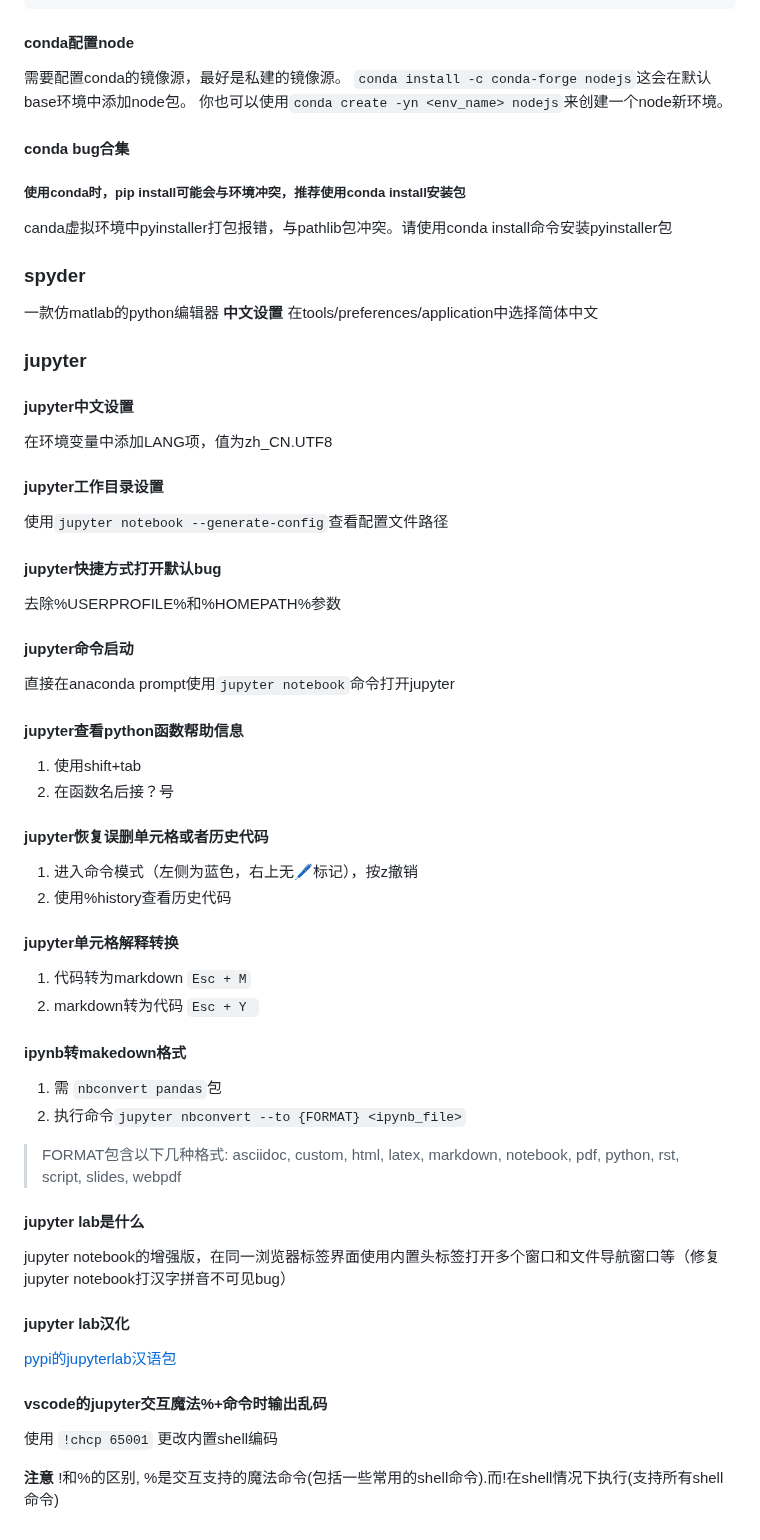
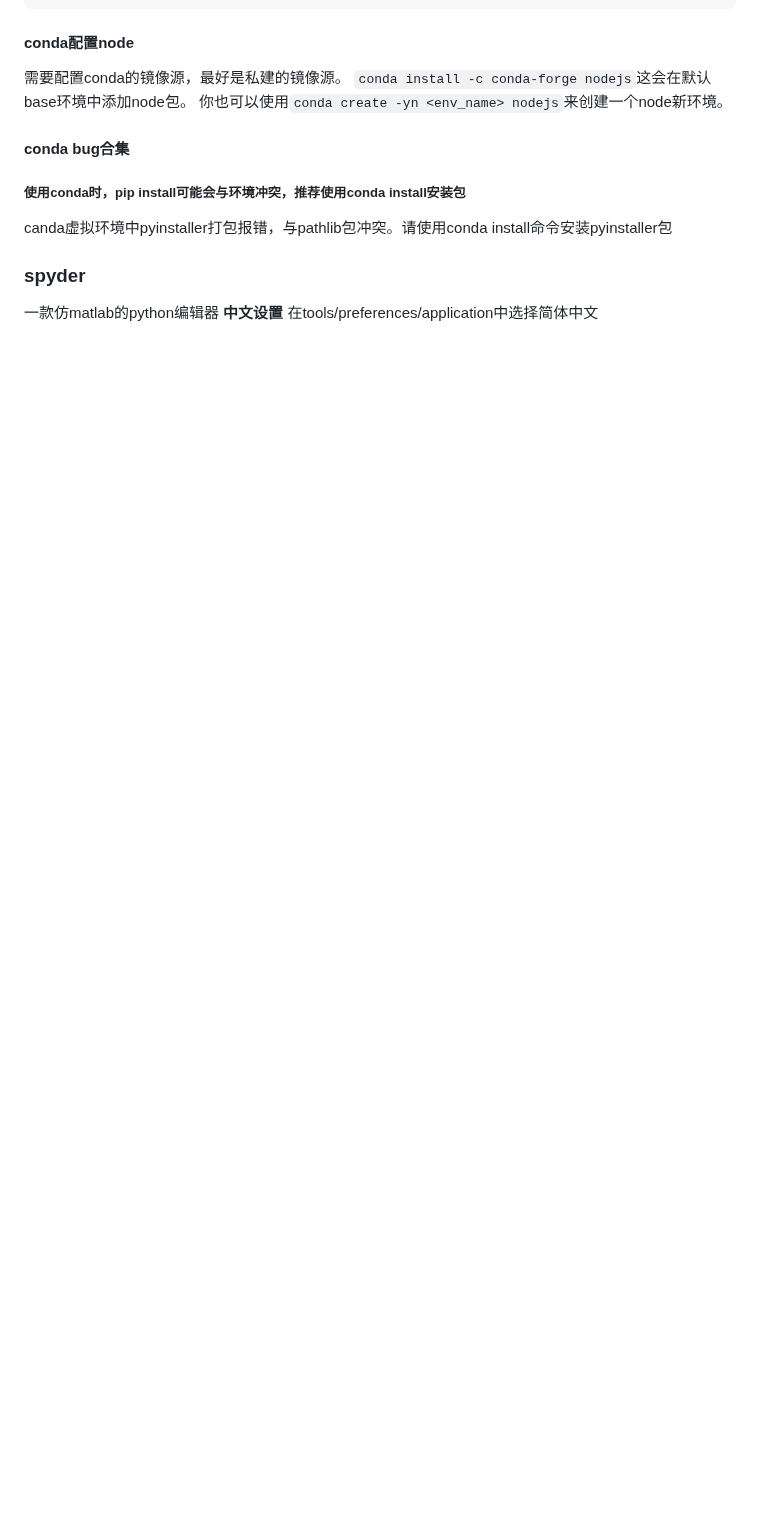
Before and after one commit to YZSH-HSZY/original-blog, a Markdown page: python/anaconda_help.md, the part around the change. Drawn GitHub-style; blank space fills up the shorter version.

```diff
--- a/python/anaconda_help.md
+++ b/python/anaconda_help.md
@@ -146,49 +146,3 @@ canda虚拟环境中pyinstaller打包报错，与pathlib包冲突。请使用con
 一款仿matlab的python编辑器
 **中文设置**
 在tools/preferences/application中选择简体中文
-
-### jupyter
-
-#### jupyter中文设置
-在环境变量中添加LANG项，值为zh_CN.UTF8
-
-#### jupyter工作目录设置
-使用`jupyter notebook --generate-config`查看配置文件路径
-
-#### jupyter快捷方式打开默认bug
-去除%USERPROFILE%和%HOMEPATH%参数
-
-#### jupyter命令启动
-直接在anaconda prompt使用`jupyter notebook`命令打开jupyter
-
-#### jupyter查看python函数帮助信息
-1. 使用shift+tab
-2. 在函数名后接？号
-
-#### jupyter恢复误删单元格或者历史代码
-
-1. 进入命令模式（左侧为蓝色，右上无🖊标记），按z撤销
-2. 使用%history查看历史代码
-
-#### jupyter单元格解释转换
-1. 代码转为markdown `Esc + M`
-2. markdown转为代码 `Esc + Y `
-
-####  ipynb转makedown格式
-
-1. 需 `nbconvert pandas`包
-2. 执行命令`jupyter nbconvert --to {FORMAT} <ipynb_file>`
-> FORMAT包含以下几种格式:
-> asciidoc, custom, html, latex, markdown, notebook, pdf, python, rst, script, slides, webpdf
-
-#### jupyter lab是什么
-jupyter notebook的增强版，在同一浏览器标签界面使用内置头标签打开多个窗口和文件导航窗口等（修复jupyter notebook打汉字拼音不可见bug）
-
-#### jupyter lab汉化
-[pypi的jupyterlab汉语包](https://pypi.org/project/jupyterlab-language-pack-zh-CN/)
-
-#### vscode的jupyter交互魔法%+命令时输出乱码
-
-使用 `!chcp 65001` 更改内置shell编码
-
-**注意** !和%的区别, %是交互支持的魔法命令(包括一些常用的shell命令).而!在shell情况下执行(支持所有shell命令)
```
Also changed, not shown: python/repl/jupyter.md (added, +90 -0 lines).
